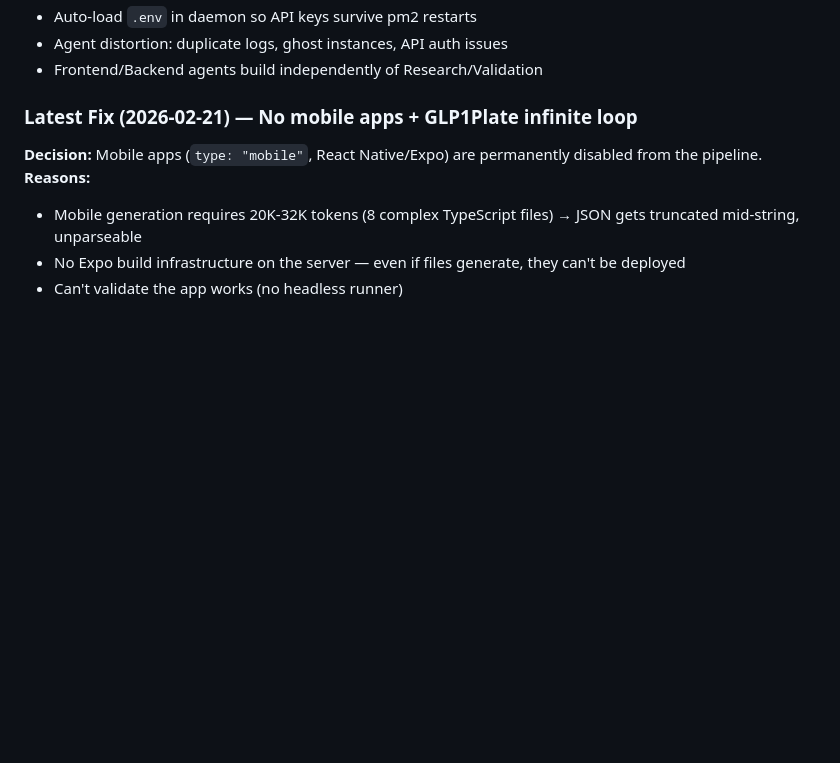
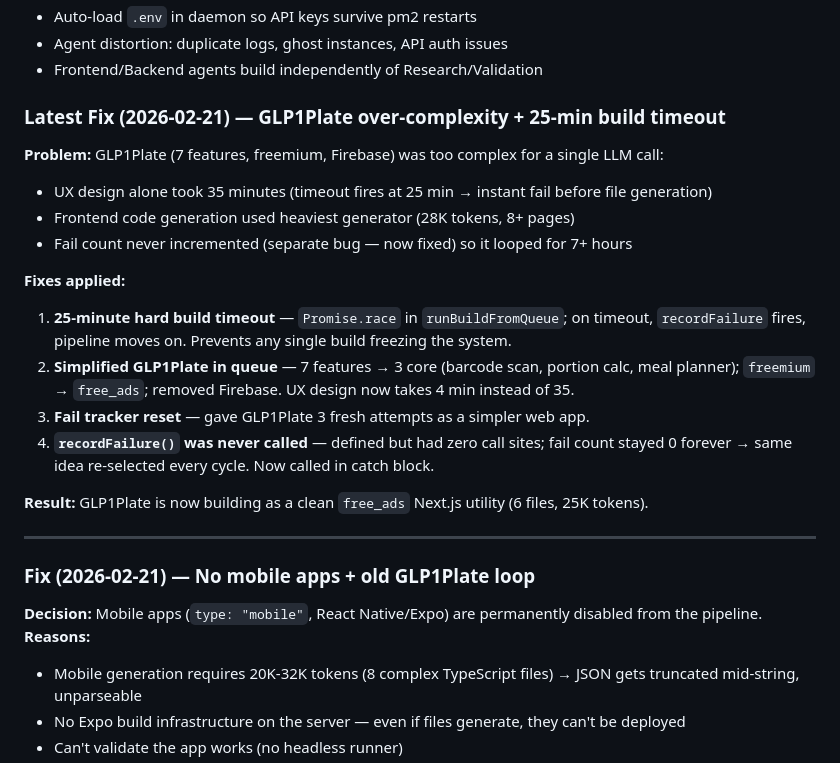
Before and after one commit to malikmuhammadsaadshafiq-dev/Openclaw, a Markdown page: MILESTONE.md, the part around the change. Drawn GitHub-style; blank space fills up the shorter version.

Commit message:
Update MILESTONE.md: document build timeout + GLP1Plate complexity fix
Co-Authored-By: Claude Sonnet 4.6 <noreply@anthropic.com>

```diff
--- a/MILESTONE.md
+++ b/MILESTONE.md
@@ -35,7 +35,24 @@ The pipeline is functional end-to-end. We are in **maintenance/bug-fix mode**.
 - Agent distortion: duplicate logs, ghost instances, API auth issues
 - Frontend/Backend agents build independently of Research/Validation
 
-### Latest Fix (2026-02-21) — No mobile apps + GLP1Plate infinite loop
+### Latest Fix (2026-02-21) — GLP1Plate over-complexity + 25-min build timeout
+
+**Problem:** GLP1Plate (7 features, freemium, Firebase) was too complex for a single LLM call:
+- UX design alone took 35 minutes (timeout fires at 25 min → instant fail before file generation)
+- Frontend code generation used heaviest generator (28K tokens, 8+ pages)
+- Fail count never incremented (separate bug — now fixed) so it looped for 7+ hours
+
+**Fixes applied:**
+1. **25-minute hard build timeout** — `Promise.race` in `runBuildFromQueue`; on timeout, `recordFailure` fires, pipeline moves on. Prevents any single build freezing the system.
+2. **Simplified GLP1Plate in queue** — 7 features → 3 core (barcode scan, portion calc, meal planner); `freemium` → `free_ads`; removed Firebase. UX design now takes 4 min instead of 35.
+3. **Fail tracker reset** — gave GLP1Plate 3 fresh attempts as a simpler web app.
+4. **`recordFailure()` was never called** — defined but had zero call sites; fail count stayed 0 forever → same idea re-selected every cycle. Now called in catch block.
+
+**Result:** GLP1Plate is now building as a clean `free_ads` Next.js utility (6 files, 25K tokens).
+
+---
+
+### Fix (2026-02-21) — No mobile apps + old GLP1Plate loop
 
 **Decision:** Mobile apps (`type: "mobile"`, React Native/Expo) are permanently disabled from the pipeline.
 **Reasons:**
```
